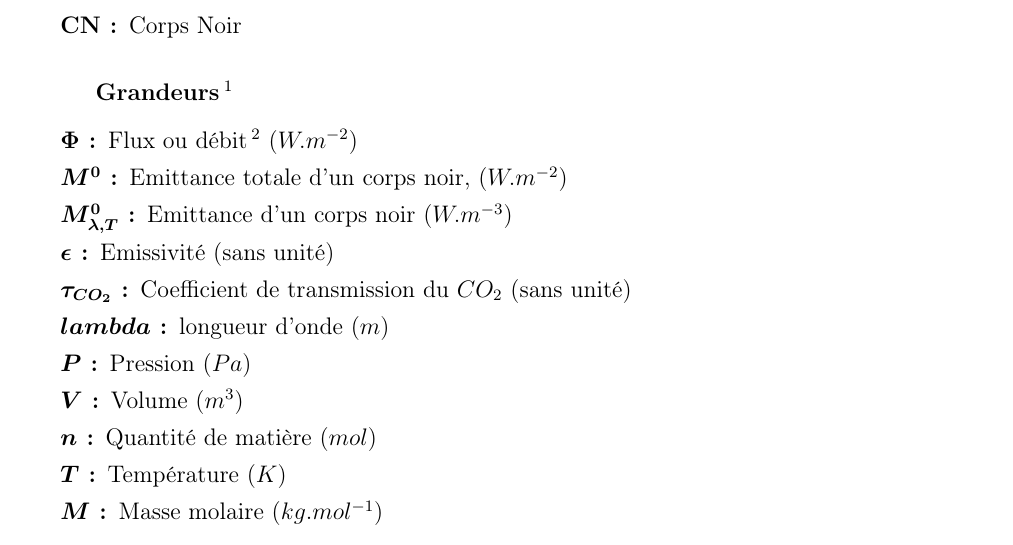
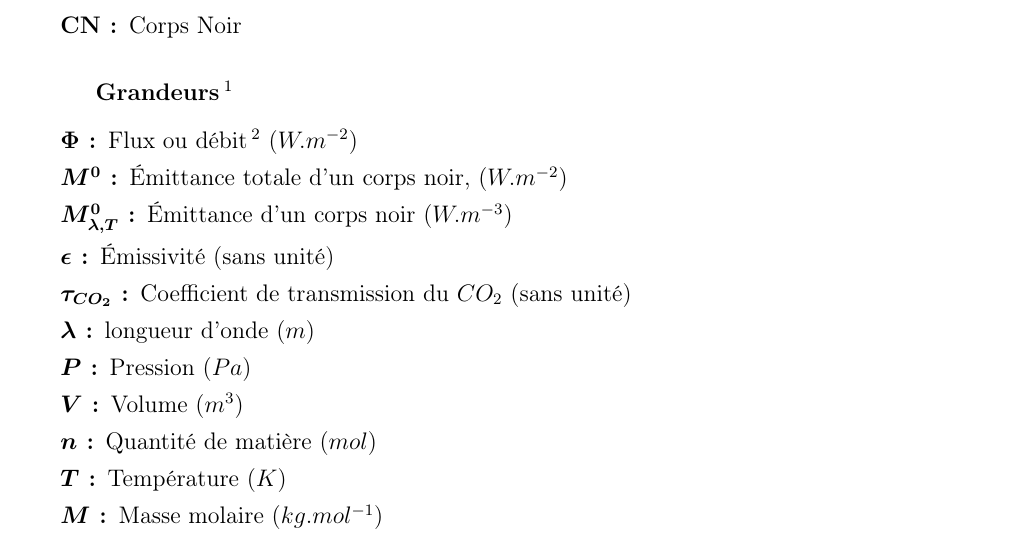
Before and after one commit to SARRAU-Arthur/Projet-P6, a LaTeX document (Rapport/Rapport.tex): part of page 6 of 17, cut so that both start at the same text. Compiled offline with pdfLaTeX.

Commit message:
correction accents et latex

```diff
--- a/Rapport/Rapport.tex
+++ b/Rapport/Rapport.tex
@@ -297,11 +297,11 @@ enrichissant pour tout le groupe.
 	\subsubsection*{Grandeurs \footnote{En unités usuelles}}
     \item[\boldmath{$\Phi$}:] Flux ou débit \footnote{Dans ce rapport
 	il décrira exclusivement la puissance rayonnée par unité de surface} ($W.m^{-2}$)
-    \item[\boldmath{$M^{0}$}:] Emittance totale d'un corps noir, ($W.m^{-2}$)
-    \item[\boldmath{$M^{0}_{\lambda,T}$}:] Emittance d'un corps noir ($W.m^{-3}$)
-    \item[\boldmath{$\epsilon$}:] Emissivité (sans unité)
+    \item[\boldmath{$M^{0}$}:] Émittance totale d'un corps noir, ($W.m^{-2}$)
+    \item[\boldmath{$M^{0}_{\lambda,T}$}:] Émittance d'un corps noir ($W.m^{-3}$)
+    \item[\boldmath{$\epsilon$}:] Émissivité (sans unité)
     \item[\boldmath{$\tau_{CO_2}$}:] Coefficient de transmission du $CO_2$ (sans unité)
-    \item[\boldmath{$lambda$}:] longueur d'onde ($m$)
+    \item[\boldmath{$\lambda$}:] longueur d'onde ($m$)
     \item[\boldmath{$P$}:] Pression ($Pa$)
     \item[\boldmath{$V$}:] Volume ($m^3$)
 	\item[\boldmath{$n$}:] Quantité de matière ($mol$)
```
Also changed, not shown: Rapport/Rapport.pdf, 3 other files.
